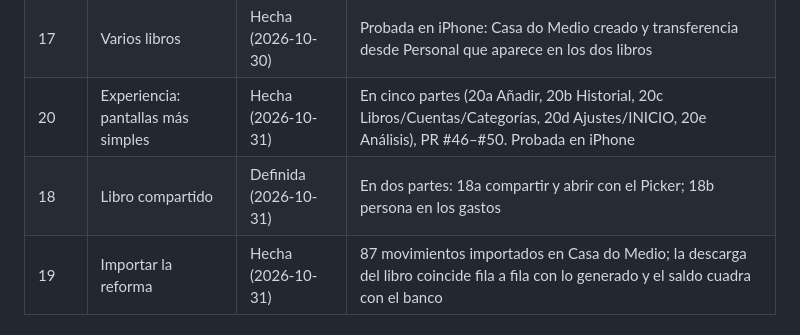
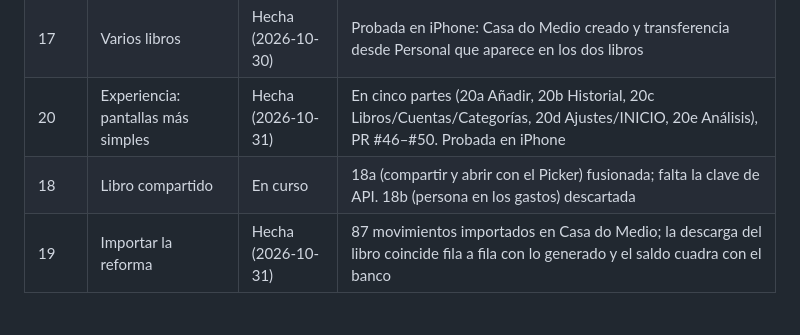
Before and after one commit to martincaamano/cartos-fase0, a Markdown page: docs/ESTADO.md, the part around the change. Drawn GitHub-style.

```diff
--- a/docs/ESTADO.md
+++ b/docs/ESTADO.md
@@ -124,7 +124,7 @@ Decidido el 2026-10-29: empezar el libro personal con el histórico real (import
 | 16 | Importar y descargar los datos | Hecha (2026-10-29) | Libro personal real importado y cuadrado; plantilla e importar en Ajustes sin probar en iPhone |
 | 17 | Varios libros | Hecha (2026-10-30) | Probada en iPhone: Casa do Medio creado y transferencia desde Personal que aparece en los dos libros |
 | 20 | Experiencia: pantallas más simples | Hecha (2026-10-31) | En cinco partes (20a Añadir, 20b Historial, 20c Libros/Cuentas/Categorías, 20d Ajustes/INICIO, 20e Análisis), PR #46–#50. Probada en iPhone |
-| 18 | Libro compartido | Definida (2026-10-31) | En dos partes: 18a compartir y abrir con el Picker; 18b persona en los gastos |
+| 18 | Libro compartido | En curso | 18a (compartir y abrir con el Picker) fusionada; falta la clave de API. 18b (persona en los gastos) descartada |
 | 19 | Importar la reforma | Hecha (2026-10-31) | 87 movimientos importados en Casa do Medio; la descarga del libro coincide fila a fila con lo generado y el saldo cuadra con el banco |
 
 ### Decisiones tomadas en la tarea 19
```
Also changed, not shown: docs/tareas/tarea-18.md (+6 -13 lines).
